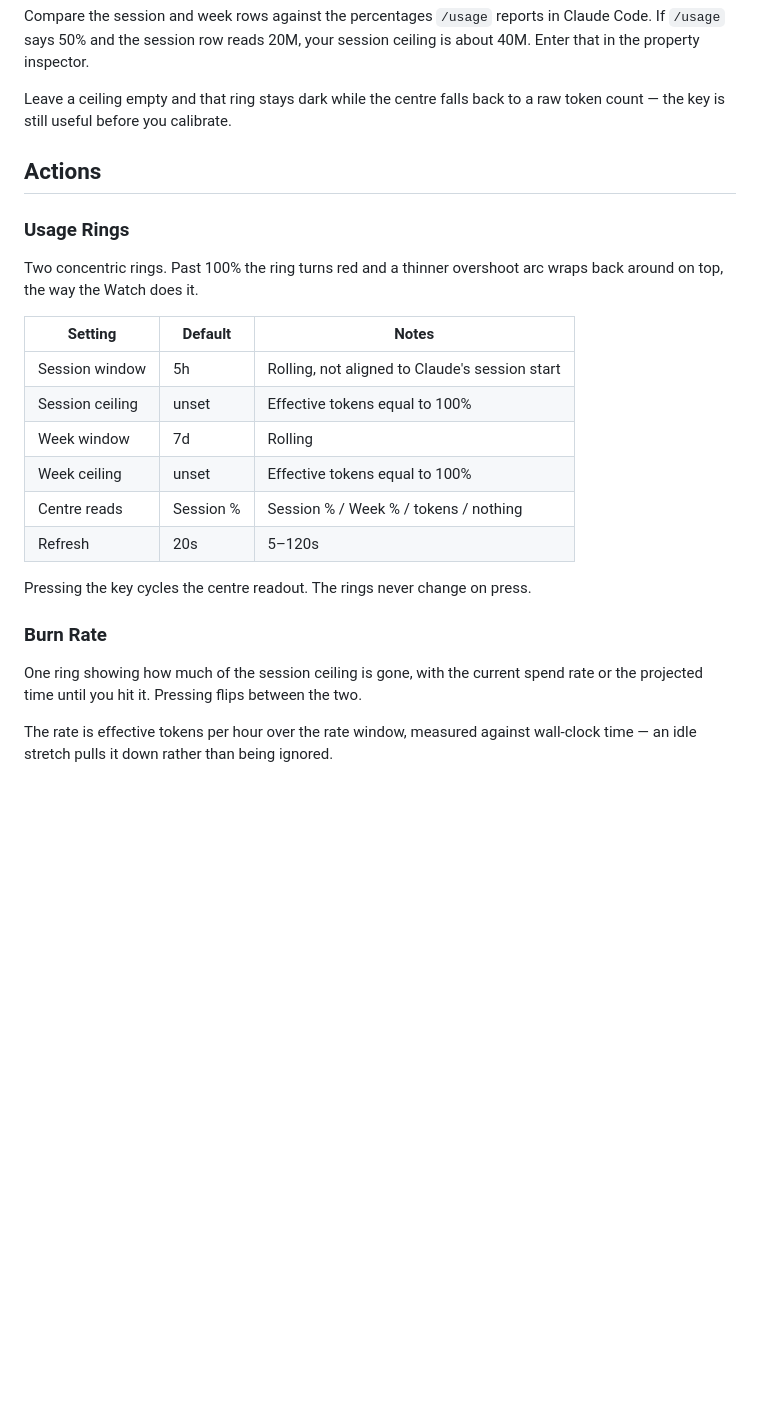
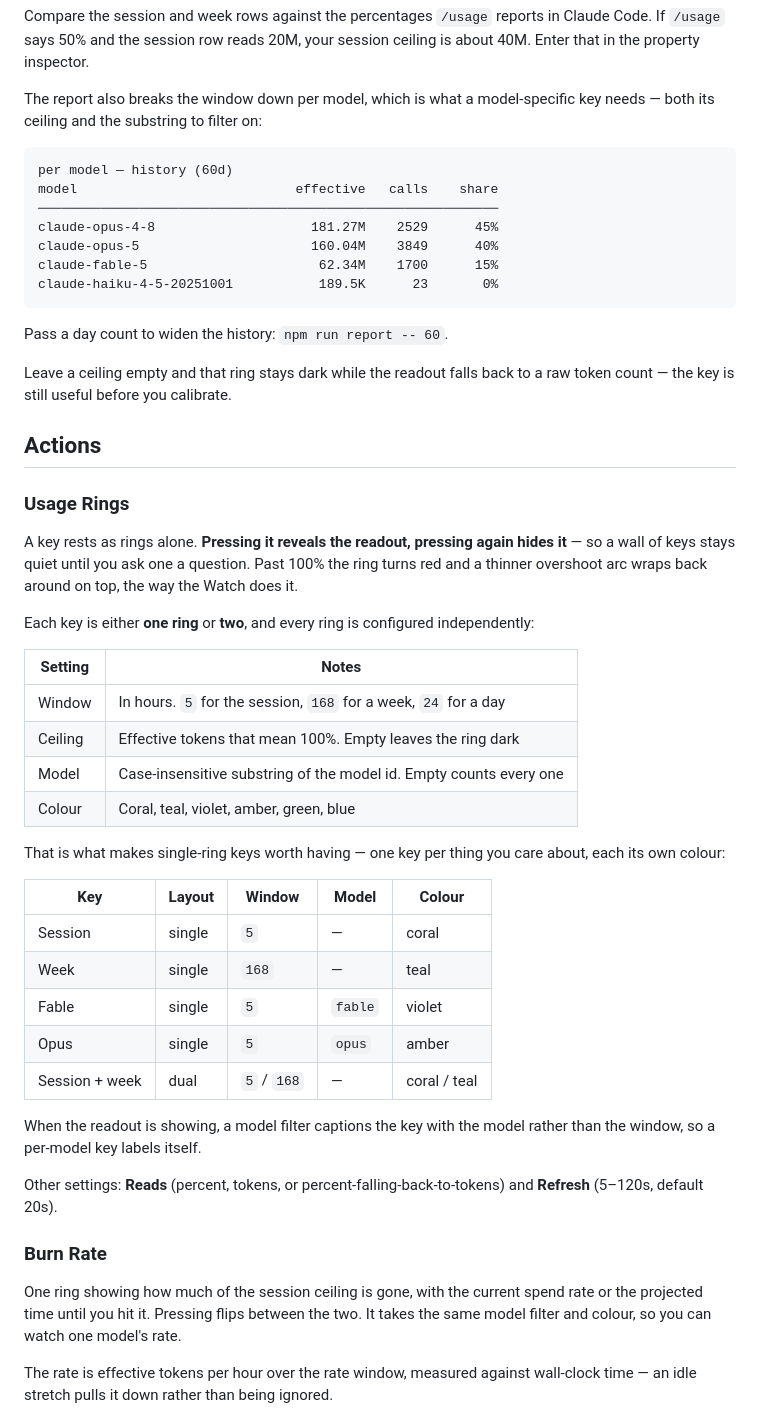
Before and after one commit to kylefsu32/streamdeck-plugins, a Markdown page: claude-usage/README.md, the part around the change. Drawn GitHub-style; blank space fills up the shorter version.

Commit message:
Document single/dual ring layout, model filters and per-model calibration
Co-Authored-By: Claude Opus 5 <noreply@anthropic.com>

````diff
--- a/claude-usage/README.md
+++ b/claude-usage/README.md
@@ -66,31 +66,65 @@ Compare the session and week rows against the percentages `/usage` reports in
 Claude Code. If `/usage` says 50% and the session row reads 20M, your session
 ceiling is about 40M. Enter that in the property inspector.
 
-Leave a ceiling empty and that ring stays dark while the centre falls back to a
+The report also breaks the window down per model, which is what a model-specific
+key needs — both its ceiling and the substring to filter on:
+
+```
+per model — history (60d)
+model                            effective   calls    share
+───────────────────────────────────────────────────────────
+claude-opus-4-8                    181.27M    2529      45%
+claude-opus-5                      160.04M    3849      40%
+claude-fable-5                      62.34M    1700      15%
+claude-haiku-4-5-20251001           189.5K      23       0%
+```
+
+Pass a day count to widen the history: `npm run report -- 60`.
+
+Leave a ceiling empty and that ring stays dark while the readout falls back to a
 raw token count — the key is still useful before you calibrate.
 
 ## Actions
 
 ### Usage Rings
 
-Two concentric rings. Past 100% the ring turns red and a thinner overshoot arc
-wraps back around on top, the way the Watch does it.
+A key rests as rings alone. **Pressing it reveals the readout, pressing again
+hides it** — so a wall of keys stays quiet until you ask one a question. Past
+100% the ring turns red and a thinner overshoot arc wraps back around on top,
+the way the Watch does it.
 
-| Setting         | Default | Notes                                          |
-| --------------- | ------- | ---------------------------------------------- |
-| Session window  | 5h      | Rolling, not aligned to Claude's session start  |
-| Session ceiling | unset   | Effective tokens equal to 100%                  |
-| Week window     | 7d      | Rolling                                         |
-| Week ceiling    | unset   | Effective tokens equal to 100%                  |
-| Centre reads    | Session % | Session % / Week % / tokens / nothing        |
-| Refresh         | 20s     | 5–120s                                          |
+Each key is either **one ring** or **two**, and every ring is configured
+independently:
 
-Pressing the key cycles the centre readout. The rings never change on press.
+| Setting  | Notes                                                             |
+| -------- | ----------------------------------------------------------------- |
+| Window   | In hours. `5` for the session, `168` for a week, `24` for a day    |
+| Ceiling  | Effective tokens that mean 100%. Empty leaves the ring dark        |
+| Model    | Case-insensitive substring of the model id. Empty counts every one |
+| Colour   | Coral, teal, violet, amber, green, blue                            |
+
+That is what makes single-ring keys worth having — one key per thing you care
+about, each its own colour:
+
+| Key         | Layout | Window | Model   | Colour |
+| ----------- | ------ | ------ | ------- | ------ |
+| Session     | single | `5`    | —       | coral  |
+| Week        | single | `168`  | —       | teal   |
+| Fable       | single | `5`    | `fable` | violet |
+| Opus        | single | `5`    | `opus`  | amber  |
+| Session + week | dual | `5` / `168` | —  | coral / teal |
+
+When the readout is showing, a model filter captions the key with the model
+rather than the window, so a per-model key labels itself.
+
+Other settings: **Reads** (percent, tokens, or percent-falling-back-to-tokens)
+and **Refresh** (5–120s, default 20s).
 
 ### Burn Rate
 
 One ring showing how much of the session ceiling is gone, with the current spend
-rate or the projected time until you hit it. Pressing flips between the two.
+rate or the projected time until you hit it. Pressing flips between the two. It
+takes the same model filter and colour, so you can watch one model's rate.
 
 The rate is effective tokens per hour over the rate window, measured against
 wall-clock time — an idle stretch pulls it down rather than being ignored.
````
